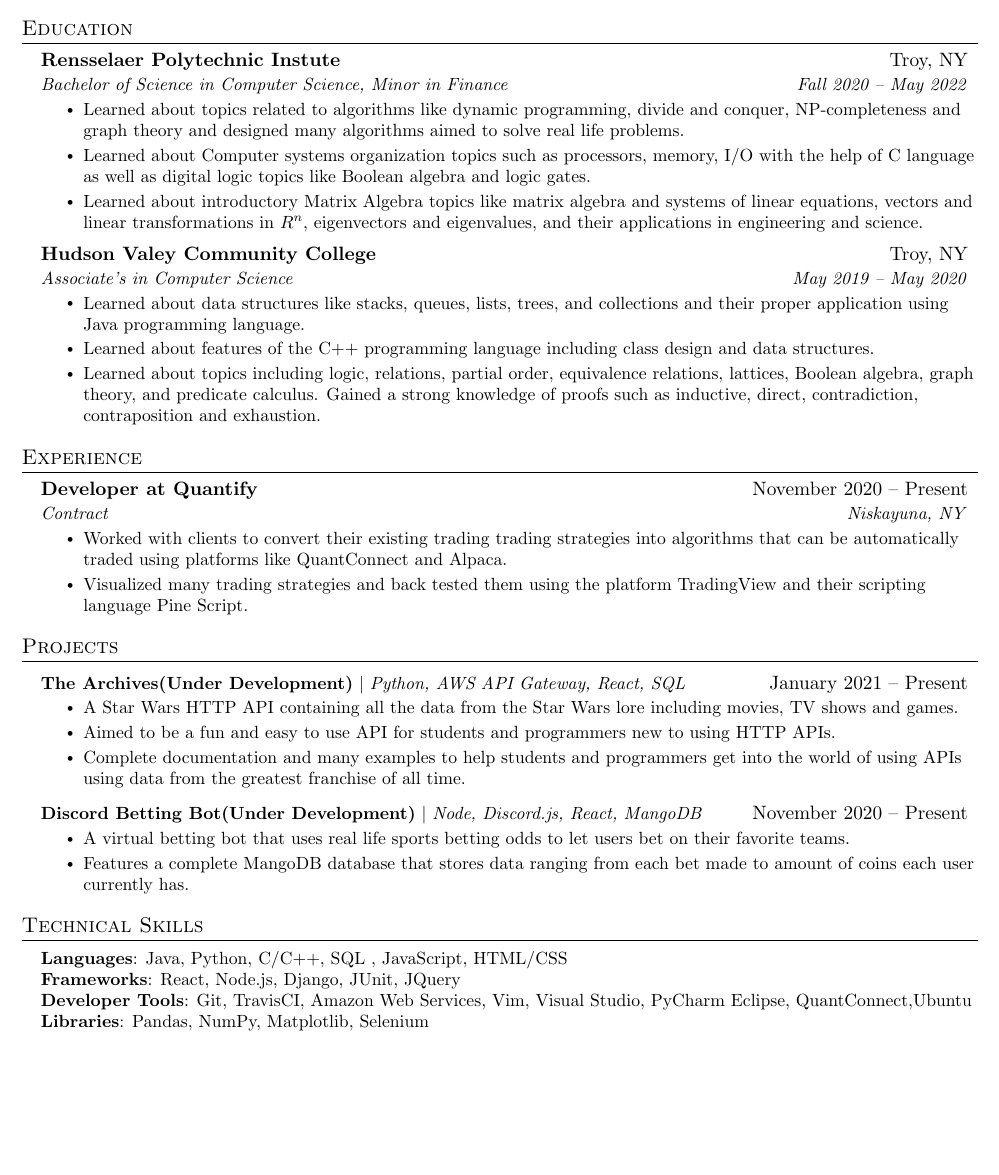
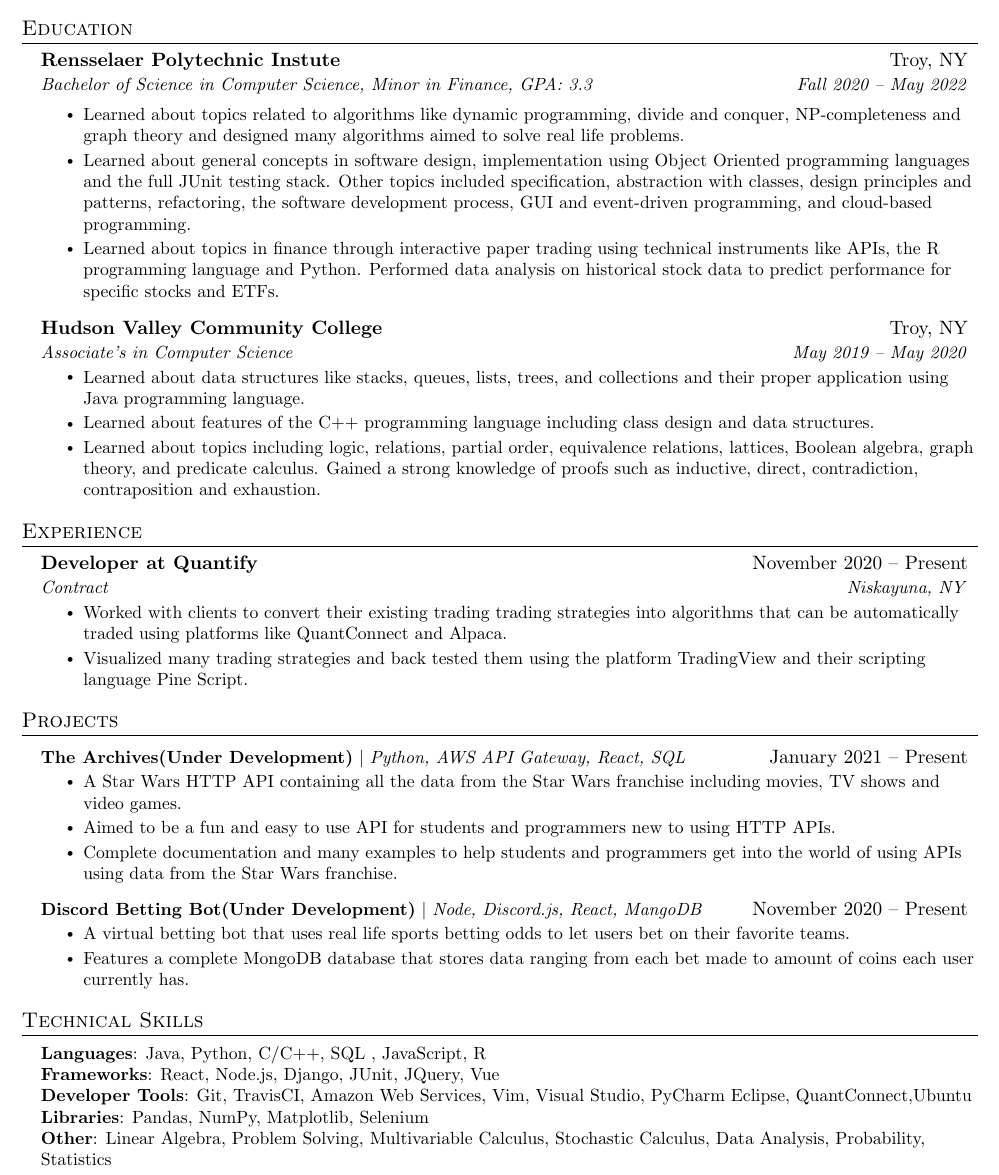
Before and after one commit to enisaras/Resume, a LaTeX CV (resume.tex): part of the page, cut so that both start at the same text, the shorter picture padded with empty space. Compiled offline with pdfLaTeX.

Commit message:
Most recent resume

```diff
--- a/resume.tex
+++ b/resume.tex
@@ -124,14 +124,15 @@
   \resumeSubHeadingListStart
     \resumeSubheading
       {Rensselaer Polytechnic Instute}{Troy, NY}
-      {Bachelor of Science in Computer Science, Minor in Finance}{Fall 2020 -- May 2022}
+      {Bachelor of Science in Computer Science, Minor in Finance, GPA: 3.3}{Fall 2020 -- May 2022}
+
       \resumeItemListStart
        \resumeItem{Learned about topics related to algorithms like dynamic programming, divide and conquer, NP-completeness and graph theory and designed many algorithms aimed to solve real life problems.}
-       \resumeItem{Learned about Computer systems organization topics such as processors, memory, I/O with the help of C language as well as digital logic topics like Boolean algebra and logic gates.}
-       \resumeItem{Learned about introductory Matrix Algebra topics like matrix algebra and systems of linear equations, vectors and linear transformations in $R^n$, eigenvectors and eigenvalues, and their applications in engineering and science.}
+       \resumeItem{Learned about general concepts in software design, implementation using Object Oriented programming languages and the full JUnit testing stack. Other topics included specification, abstraction with classes, design principles and patterns, refactoring, the software development process, GUI and event-driven programming, and cloud-based programming.}
+       \resumeItem{Learned about topics in finance through interactive paper trading using technical instruments like APIs, the R programming language and Python. Performed data analysis on historical stock data to predict performance for specific stocks and ETFs. }
        \resumeItemListEnd
     \resumeSubheading
-      {Hudson Valey Community College}{Troy, NY}
+      {Hudson Valley Community College}{Troy, NY}
       {Associate's in Computer Science}{May 2019 -- May 2020}
         \resumeItemListStart
         \resumeItem{Learned about data structures like stacks, queues, lists, trees, and collections and their proper application using Java programming language.}
@@ -172,15 +173,15 @@
       \resumeProjectHeading
           {\textbf{The Archives(Under Development)} $|$ \emph{Python, AWS API Gateway, React, SQL}}{January 2021 -- Present}
           \resumeItemListStart
-            \resumeItem{A Star Wars HTTP API containing all the data from the Star Wars lore including movies, TV shows and games.}
+            \resumeItem{A Star Wars HTTP API containing all the data from the Star Wars franchise including movies, TV shows and video games.}
             \resumeItem{Aimed to be a fun and easy to use API for students and programmers new to using HTTP APIs.}
-            \resumeItem{Complete documentation and many examples to help students and programmers get into the world of using APIs using data from the greatest franchise of all time.}
+            \resumeItem{Complete documentation and many examples to help students and programmers get into the world of using APIs using data from the Star Wars franchise.}
           \resumeItemListEnd
       \resumeProjectHeading
           {\textbf{Discord Betting Bot(Under Development)} $|$ \emph{Node, Discord.js, React, MangoDB}}{November 2020 -- Present}
           \resumeItemListStart
             \resumeItem{A virtual betting bot that uses real life sports betting odds to let users bet on their favorite teams.}
-            \resumeItem{Features a complete MangoDB database that stores data ranging from each bet made to amount of coins each user currently has.}
+            \resumeItem{Features a complete MongoDB database that stores data ranging from each bet made to amount of coins each user currently has.}
           \resumeItemListEnd
     \resumeSubHeadingListEnd
 
@@ -191,10 +192,11 @@
 \section{Technical Skills}
  \begin{itemize}[leftmargin=0.15in, label={}]
     \small{\item{
-     \textbf{Languages}{: Java, Python, C/C++, SQL , JavaScript, HTML/CSS} \\
-     \textbf{Frameworks}{: React, Node.js, Django, JUnit, JQuery} \\
+     \textbf{Languages}{: Java, Python, C/C++, SQL , JavaScript, R} \\
+     \textbf{Frameworks}{: React, Node.js, Django, JUnit, JQuery, Vue} \\
      \textbf{Developer Tools}{: Git, TravisCI, Amazon Web Services, Vim, Visual Studio, PyCharm Eclipse, QuantConnect,Ubuntu} \\
-     \textbf{Libraries}{: Pandas, NumPy, Matplotlib, Selenium}
+     \textbf{Libraries}{: Pandas, NumPy, Matplotlib, Selenium}\\
+     \textbf{Other}{: Linear Algebra, Problem Solving, Multivariable Calculus, Stochastic Calculus, Data Analysis, Probability, Statistics}
     }}
  \end{itemize}
 
```
